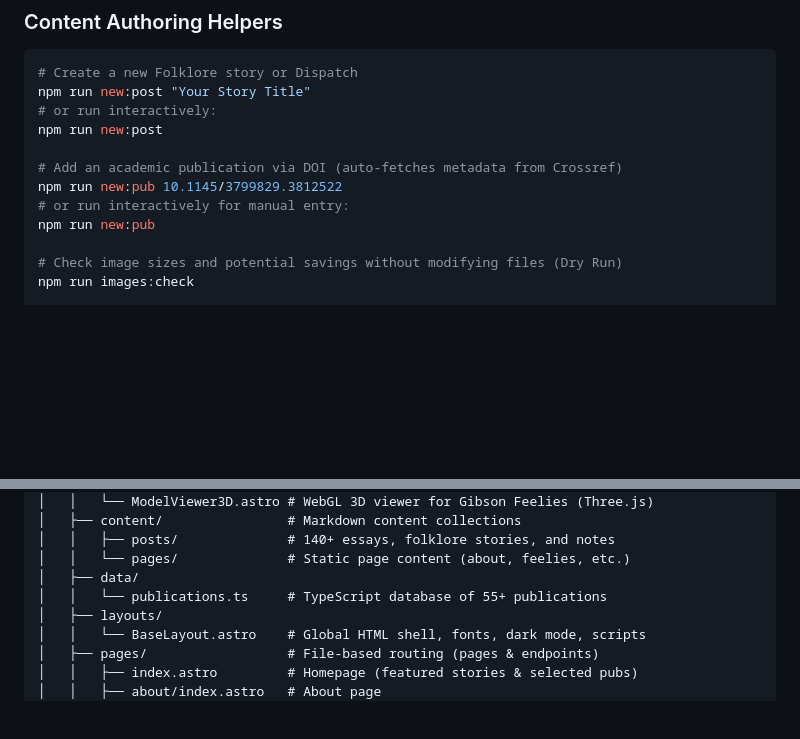
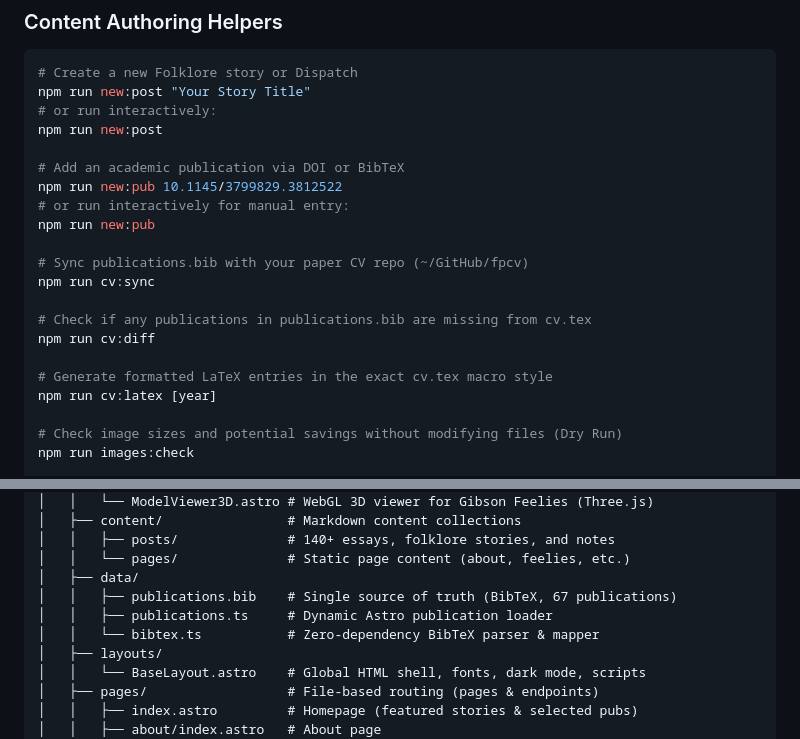
Before and after one commit to flipphillips/flipphillips.com, a Markdown page: README.md, 2 parts joined by grey strips. Drawn GitHub-style; blank space fills up the shorter version.

Commit message:
docs: document BibTeX single-source pipeline, fpcv sync, and companion post linking in HOWTO and README

```diff
--- a/README.md
+++ b/README.md
@@ -32,10 +32,19 @@ npm run new:post "Your Story Title"
 # or run interactively:
 npm run new:post
 
-# Add an academic publication via DOI (auto-fetches metadata from Crossref)
+# Add an academic publication via DOI or BibTeX
 npm run new:pub 10.1145/3799829.3812522
 # or run interactively for manual entry:
 npm run new:pub
+
+# Sync publications.bib with your paper CV repo (~/GitHub/fpcv)
+npm run cv:sync
+
+# Check if any publications in publications.bib are missing from cv.tex
+npm run cv:diff
+
+# Generate formatted LaTeX entries in the exact cv.tex macro style
+npm run cv:latex [year]
 
 # Check image sizes and potential savings without modifying files (Dry Run)
 npm run images:check
@@ -68,7 +77,9 @@ flipphillips.com/
 │   │   ├── posts/              # 140+ essays, folklore stories, and notes
 │   │   └── pages/              # Static page content (about, feelies, etc.)
 │   ├── data/
-│   │   └── publications.ts     # TypeScript database of 55+ publications
+│   │   ├── publications.bib    # Single source of truth (BibTeX, 67 publications)
+│   │   ├── publications.ts     # Dynamic Astro publication loader
+│   │   └── bibtex.ts           # Zero-dependency BibTeX parser & mapper
 │   ├── layouts/
 │   │   └── BaseLayout.astro    # Global HTML shell, fonts, dark mode, scripts
 │   ├── pages/                  # File-based routing (pages & endpoints)
```
Also changed, not shown: HOWTO.md (+110 -46 lines).
